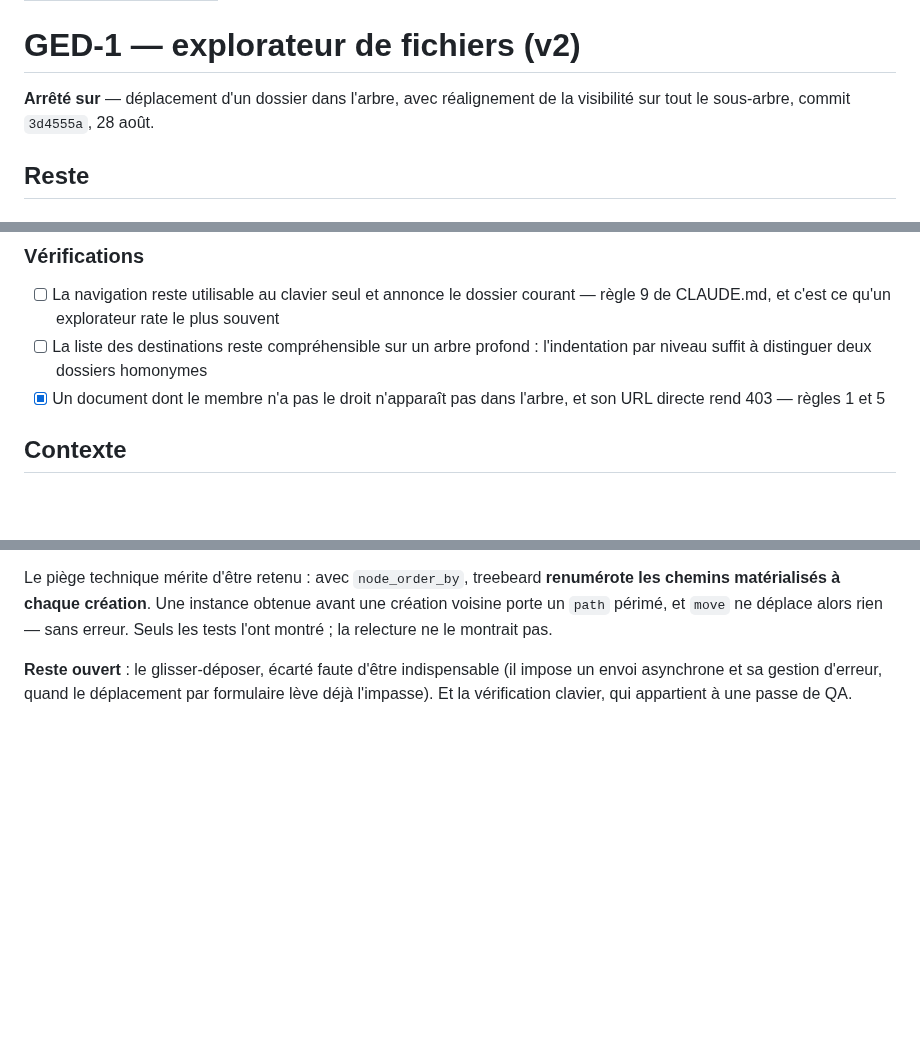
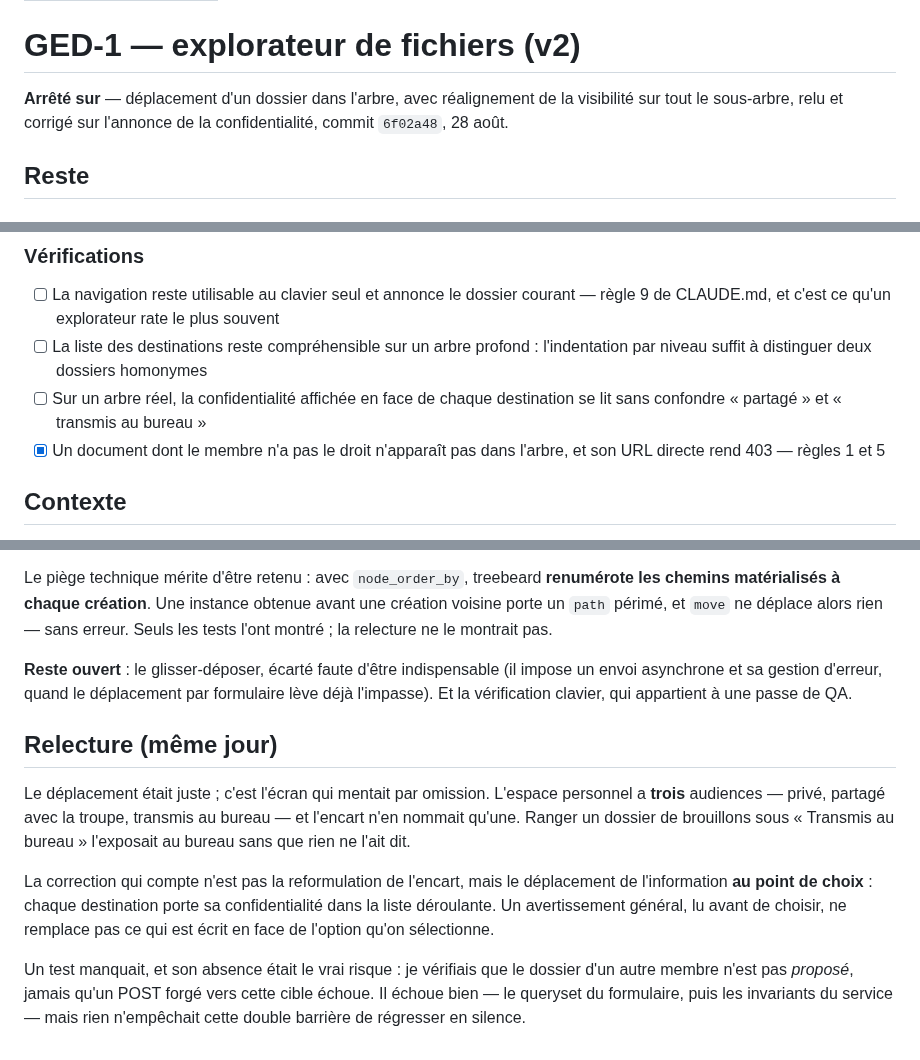
Before and after one commit to Hsbtqemy/Improliante, a Markdown page: pilotage/GED-1.md, 3 parts joined by grey strips. Drawn GitHub-style; blank space fills up the shorter version.

Commit message:
docs(pilotage): GED-1 — la relecture, et une case sur la lisibilité des audiences
Consigne l'omission trouvée (trois audiences dans l'espace personnel, une
seule nommée) et la correction retenue : l'information portée au point de
choix plutôt que dans l'encart. Ajoute la case correspondante à vérifier sur
un arbre réel.

```diff
--- a/pilotage/GED-1.md
+++ b/pilotage/GED-1.md
@@ -6,7 +6,8 @@ statut: interrompu
 # GED-1 — explorateur de fichiers (v2)
 
 **Arrêté sur** — déplacement d'un dossier dans l'arbre, avec réalignement de la
-visibilité sur tout le sous-arbre, commit `3d4555a`, 28 août.
+visibilité sur tout le sous-arbre, relu et corrigé sur l'annonce de la
+confidentialité, commit `6f02a48`, 28 août.
 
 ## Reste
 
@@ -18,6 +19,7 @@ visibilité sur tout le sous-arbre, commit `3d4555a`, 28 août.
 ### Vérifications
 - [ ] La navigation reste utilisable au clavier seul et annonce le dossier courant — règle 9 de CLAUDE.md, et c'est ce qu'un explorateur rate le plus souvent
 - [ ] La liste des destinations reste compréhensible sur un arbre profond : l'indentation par niveau suffit à distinguer deux dossiers homonymes
+- [ ] Sur un arbre réel, la confidentialité affichée en face de chaque destination se lit sans confondre « partagé » et « transmis au bureau »
 - [x] Un document dont le membre n'a pas le droit n'apparaît pas dans l'arbre, et son URL directe rend 403 — règles 1 et 5
 
 ## Contexte
@@ -59,3 +61,20 @@ tests l'ont montré ; la relecture ne le montrait pas.
 **Reste ouvert** : le glisser-déposer, écarté faute d'être indispensable (il impose un
 envoi asynchrone et sa gestion d'erreur, quand le déplacement par formulaire lève déjà
 l'impasse). Et la vérification clavier, qui appartient à une passe de QA.
+
+## Relecture (même jour)
+
+Le déplacement était juste ; c'est l'écran qui mentait par omission. L'espace personnel
+a **trois** audiences — privé, partagé avec la troupe, transmis au bureau — et l'encart
+n'en nommait qu'une. Ranger un dossier de brouillons sous « Transmis au bureau »
+l'exposait au bureau sans que rien ne l'ait dit.
+
+La correction qui compte n'est pas la reformulation de l'encart, mais le déplacement de
+l'information **au point de choix** : chaque destination porte sa confidentialité dans la
+liste déroulante. Un avertissement général, lu avant de choisir, ne remplace pas ce qui
+est écrit en face de l'option qu'on sélectionne.
+
+Un test manquait, et son absence était le vrai risque : je vérifiais que le dossier d'un
+autre membre n'est pas *proposé*, jamais qu'un POST forgé vers cette cible échoue. Il
+échoue bien — le queryset du formulaire, puis les invariants du service — mais rien
+n'empêchait cette double barrière de régresser en silence.
```
